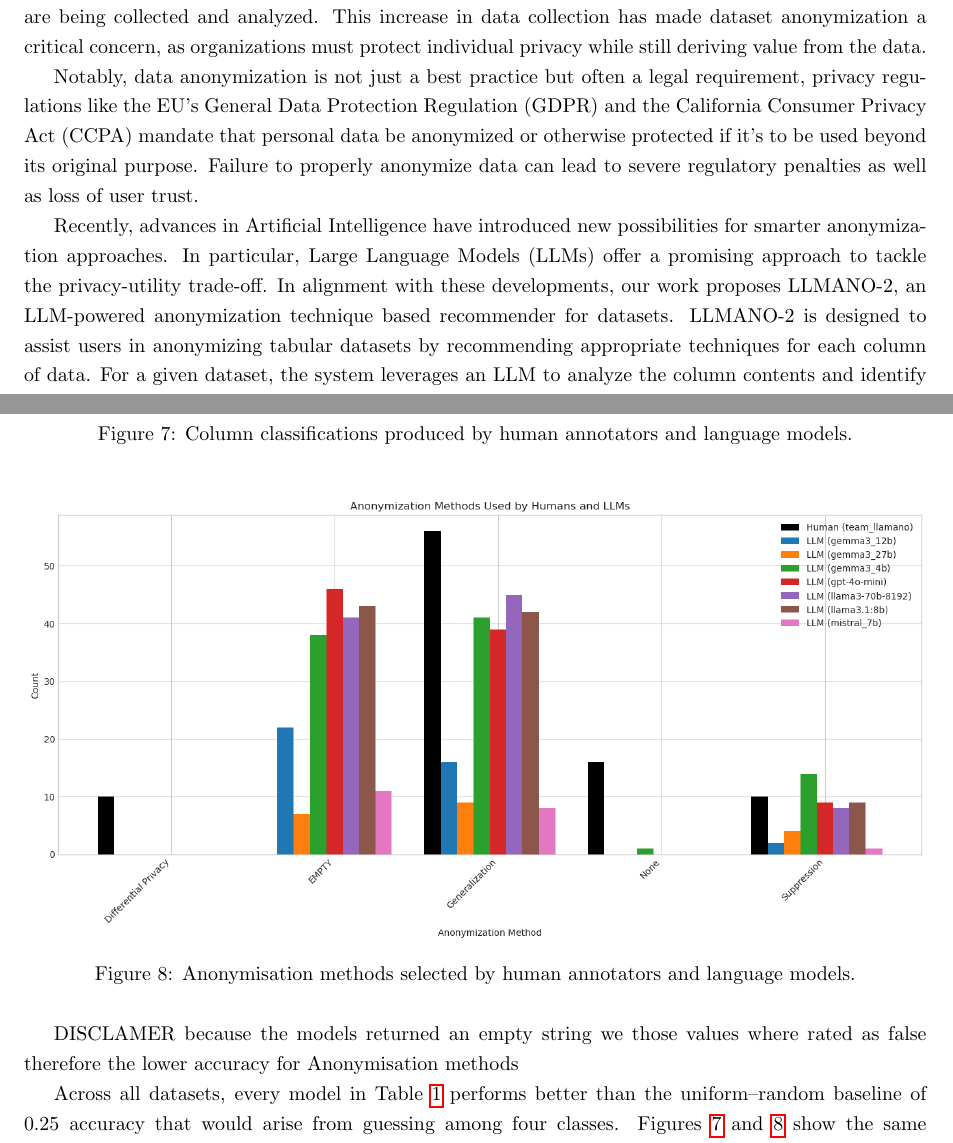
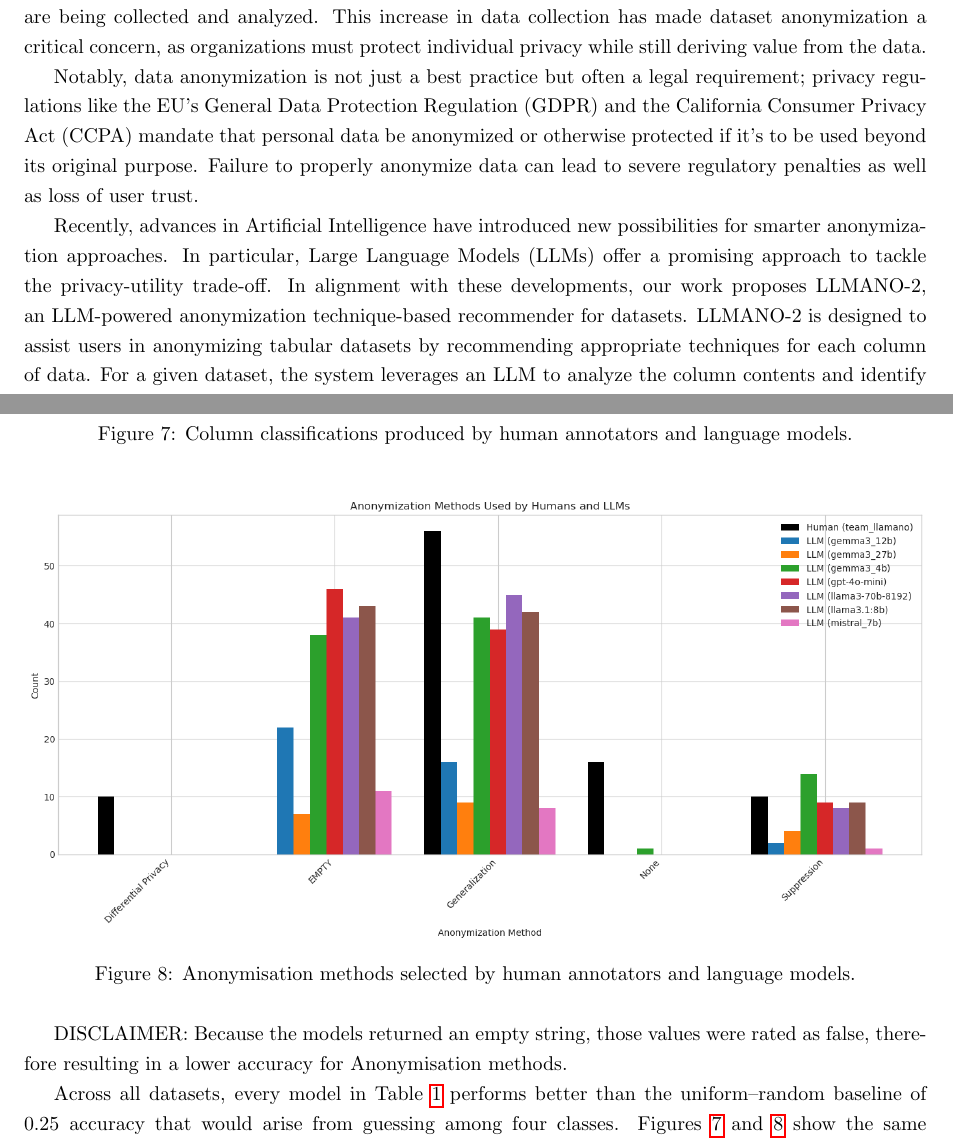
Before and after one commit to LeanderZiehm/ai-project-course-paper-latex, a LaTeX document (main.tex): two parts of pages 1 and 15 of 20, joined at a grey line, cut so that both start at the same text. Compiled offline with pdfLaTeX.

Commit message:
typos and reference errors

```diff
--- a/main.tex
+++ b/main.tex
@@ -32,9 +32,9 @@ The need for anonymizing datasets has grown significantly with the proliferation
 
 In today’s era of big data and artificial intelligence, vast amounts of personal and sensitive information are being collected and analyzed. This increase in data collection has made dataset anonymization a critical concern, as organizations must protect individual privacy while still deriving value from the data.
 
-Notably, data anonymization is not just a best practice but often a legal requirement, privacy regulations like the EU’s General Data Protection Regulation (GDPR) and the California Consumer Privacy Act (CCPA) mandate that personal data be anonymized or otherwise protected if it’s to be used beyond its original purpose. Failure to properly anonymize data can lead to severe regulatory penalties as well as loss of user trust.
+Notably, data anonymization is not just a best practice but often a legal requirement; privacy regulations like the EU’s General Data Protection Regulation (GDPR) and the California Consumer Privacy Act (CCPA) mandate that personal data be anonymized or otherwise protected if it’s to be used beyond its original purpose. Failure to properly anonymize data can lead to severe regulatory penalties as well as loss of user trust.
 
-Recently, advances in Artificial Intelligence have introduced new possibilities for smarter anonymization approaches. In particular, Large Language Models (LLMs) offer a promising approach to tackle the privacy-utility trade-off. In alignment with these developments, our work proposes LLMANO-2, an LLM-powered anonymization technique based recommender for datasets. LLMANO-2 is designed to assist users in anonymizing tabular datasets by recommending appropriate techniques for each column of data. For a given dataset, the system leverages an LLM to analyze the column contents and identify which fields are likely sensitive and suggest how to transform or mask them. The recommendations aim to maximize privacy protection while minimizing the impact on the dataset’s utility for analysis or machine learning tasks. In the following sections we describe the architecture and methodology behind LLMANO-2, including how it processes datasets, generates anonymization recommendations, and evaluates the effectiveness of those recommendations.
+Recently, advances in Artificial Intelligence have introduced new possibilities for smarter anonymization approaches. In particular, Large Language Models (LLMs) offer a promising approach to tackle the privacy-utility trade-off. In alignment with these developments, our work proposes LLMANO-2, an LLM-powered anonymization technique-based recommender for datasets. LLMANO-2 is designed to assist users in anonymizing tabular datasets by recommending appropriate techniques for each column of data. For a given dataset, the system leverages an LLM to analyze the column contents and identify which fields are likely sensitive and suggest how to transform or mask them. The recommendations aim to maximize privacy protection while minimizing the impact on the dataset’s utility for analysis or machine learning tasks. In the following sections we describe the architecture and methodology behind LLMANO-2, including how it processes datasets, generates anonymization recommendations, and evaluates the effectiveness of those recommendations.
 
 
 \section{Background and Theory}
@@ -580,7 +580,7 @@ No single model dominated across all tasks, which suggests that prompt and conte
     \label{fig:anonymization}
 \end{figure}
 
-DISCLAMER because the models returned an empty string we those values where rated as false therefore the lower accuracy for Anonymisation methods
+DISCLAIMER: Because the models returned an empty string, those values were rated as false, therefore resulting in a lower accuracy for Anonymisation methods.
 
 Across all datasets, every model in Table~\ref{tab:llm_eval_grouped} performs better than the uniform–random baseline of 0.25 accuracy that would arise from guessing among four classes.  Figures~\ref{fig:col} and~\ref{fig:anonymization} show the same trend graphically.  We also note that \texttt{gpt-4o-mini} occasionally returned no anonymisation method for a column; each omission was treated as an error, which lowers its reported scores.
 
```
Also changed, not shown: main.tex (10 more changed lines).
